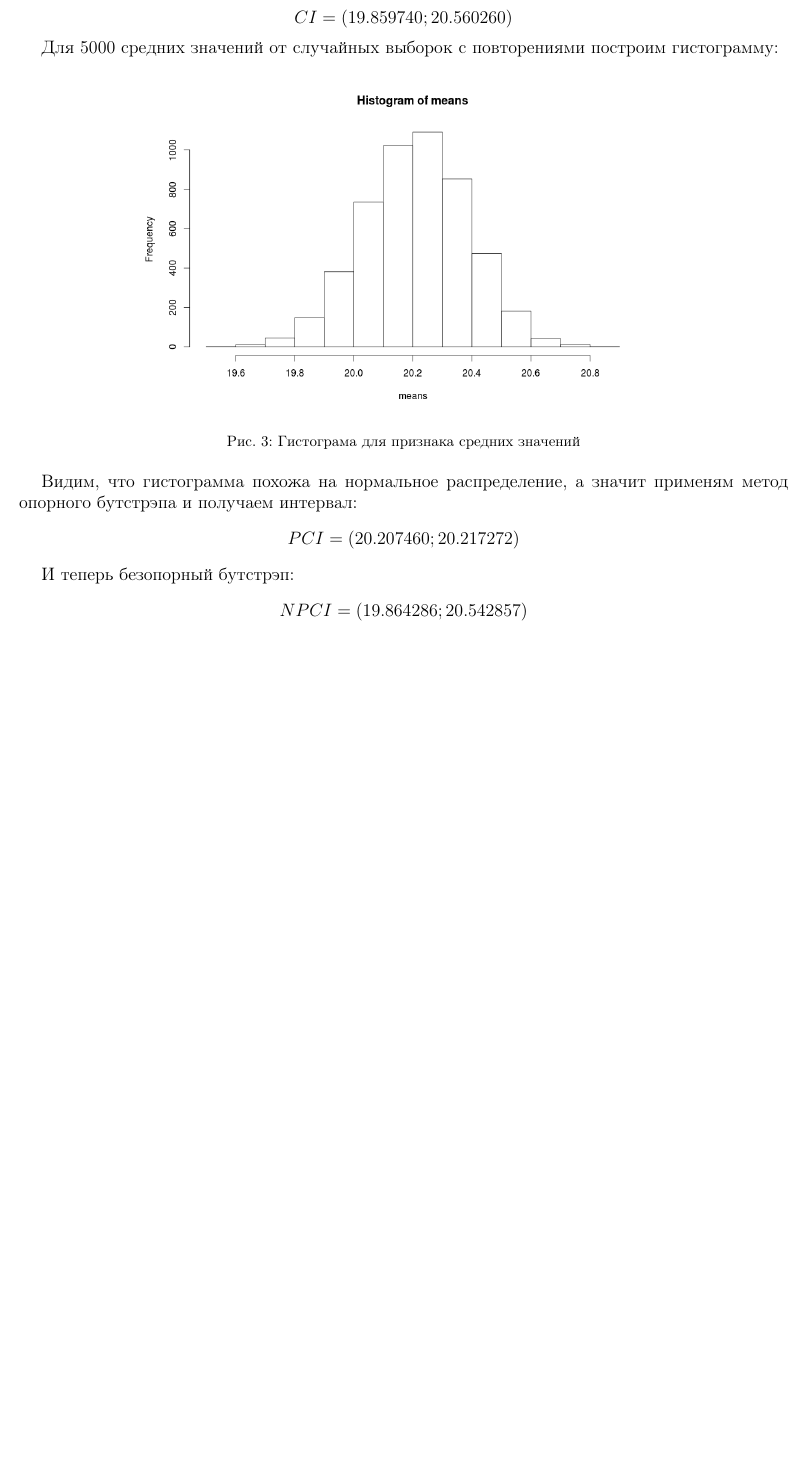
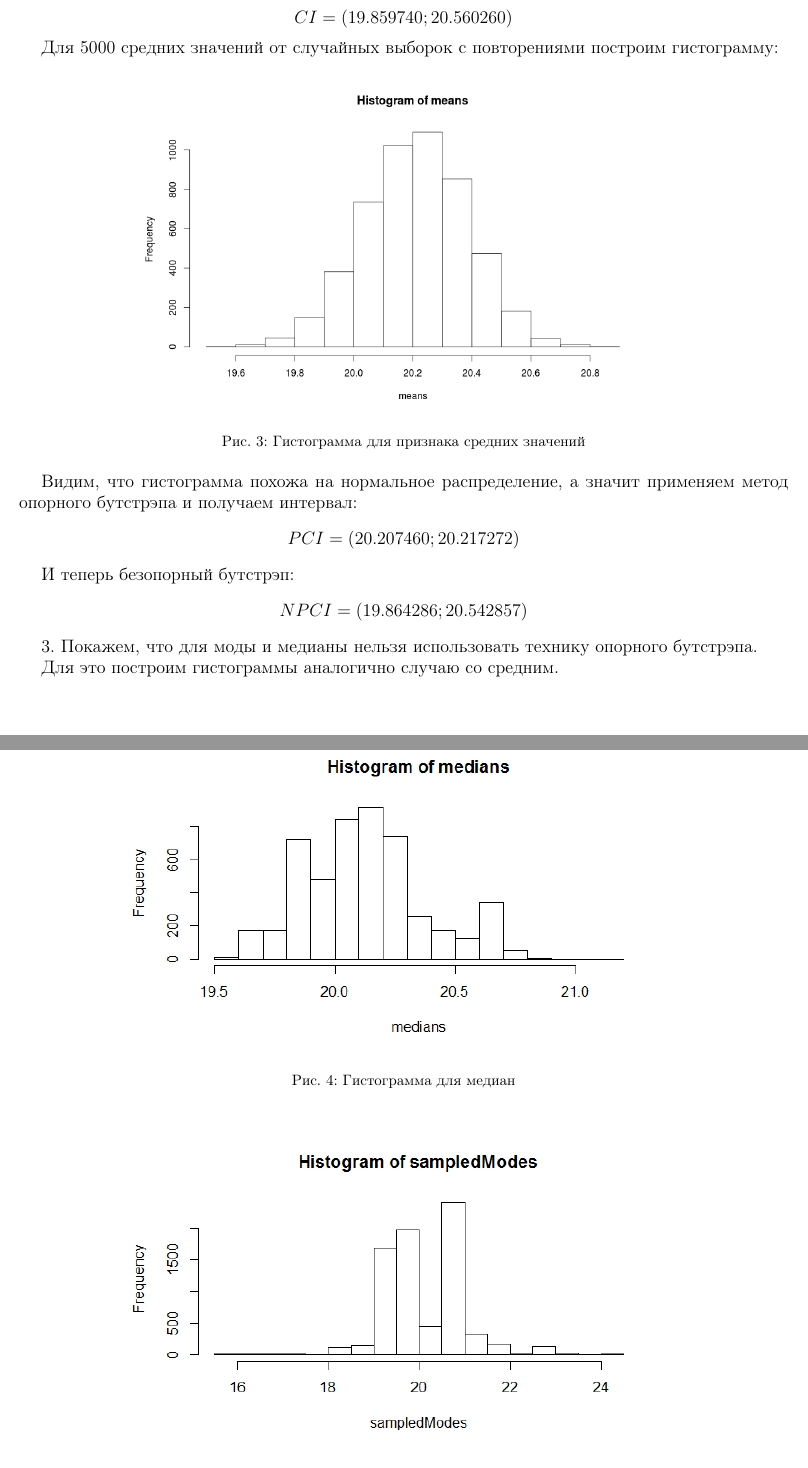
Before and after one commit to Makazone/Data-Science-HSE, a LaTeX document (Report.tex): part of page 5 of 5 before the commit and two parts of pages 6 and 7 of 8 after it, the two joined at a grey line, cut so that both start at the same text, the shorter picture padded with empty space. The pictures show the PDF file Report.pdf that the author committed with the source.

Commit message:
Task 3 complited

```diff
--- a/Report.tex
+++ b/Report.tex
@@ -183,13 +186,23 @@ $$CI = (19.859740; 20.560260)$$
 \begin{figure}[H]
 \centering
 \includegraphics[scale=0.4]{img/2_pivotal.png}
-\caption{Гистограма для признака средних значений}
+\caption{Гистограмма для признака средних значений}
 \label{fig :metka1}
 \end{figure}
 
-Видим, что гистограмма похожа на нормальное распределение, а значит применям метод опорного бутстрэпа и получаем интервал:
+Видим, что гистограмма похожа на нормальное распределение, а значит применяем метод опорного бутстрэпа и получаем интервал:
 $$PCI = (20.207460; 20.217272)$$
 
 И теперь безопорный бутстрэп:
 $$NPCI = (19.864286; 20.542857)$$
 
+3. Покажем, что для моды и медианы нельзя использовать технику опорного бутстрэпа.
+
+Для это построим гистограммы аналогично случаю со средним.
+
+\begin{figure}[H]
+\centering
+\includegraphics[scale=0.6]{img/2_medians.jpeg}
+\caption{Гистограмма для медиан}
+\label{fig :metka1}
+\end{figure}
```
Also changed, not shown: Report.pdf, img/2_medians.jpeg (added), img/2_modes.jpeg (added), Report.tex (36 more changed lines), 3 other files.
